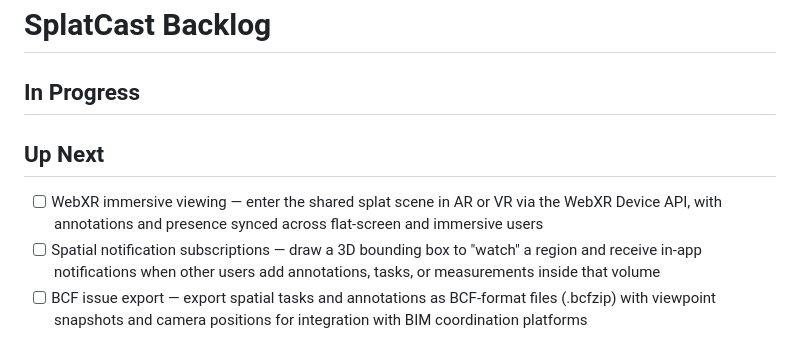
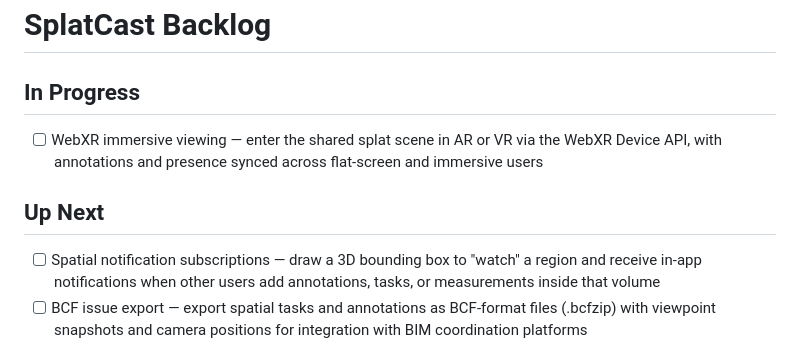
Before and after one commit to bentonkt/SplatCast, a Markdown page: BACKLOG.md, the part around the change. Rendered like a GitHub page.

Commit message:
docs: move WebXR immersive viewing to In Progress
Co-Authored-By: Claude Opus 4.6 (1M context) <noreply@anthropic.com>

```diff
--- a/BACKLOG.md
+++ b/BACKLOG.md
@@ -1,9 +1,9 @@
 # SplatCast Backlog
 
 ## In Progress
+- [ ] WebXR immersive viewing — enter the shared splat scene in AR or VR via the WebXR Device API, with annotations and presence synced across flat-screen and immersive users
 
 ## Up Next
-- [ ] WebXR immersive viewing — enter the shared splat scene in AR or VR via the WebXR Device API, with annotations and presence synced across flat-screen and immersive users
 - [ ] Spatial notification subscriptions — draw a 3D bounding box to "watch" a region and receive in-app notifications when other users add annotations, tasks, or measurements inside that volume
 - [ ] BCF issue export — export spatial tasks and annotations as BCF-format files (.bcfzip) with viewpoint snapshots and camera positions for integration with BIM coordination platforms
 
```
